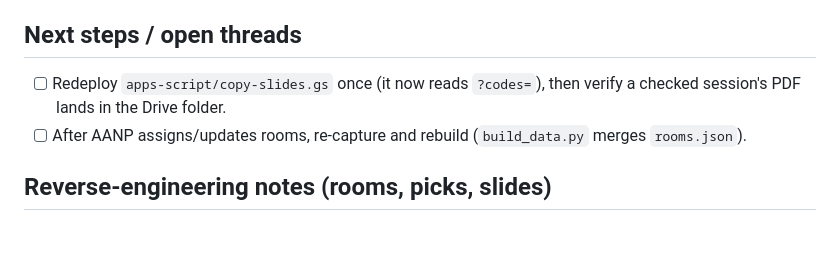
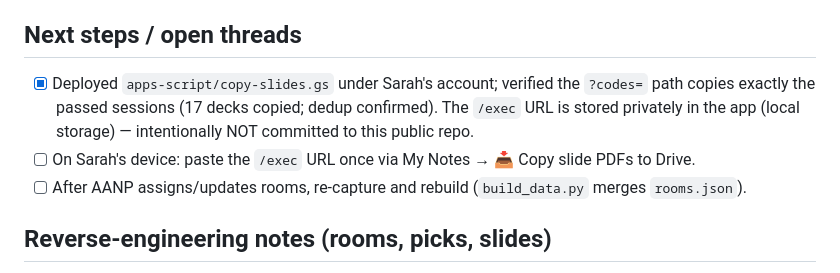
Before and after one commit to tom4cam/aanp-ceu-planner, a Markdown page: CLAUDE.md, the part around the change. Rendered like a GitHub page; blank space fills up the shorter version.

Commit message:
Mark Drive copy thread done (deployed + verified under Sarah's account)
Co-Authored-By: Claude Opus 4.8 <noreply@anthropic.com>

```diff
--- a/CLAUDE.md
+++ b/CLAUDE.md
@@ -50,8 +50,10 @@ Goal: one tap copies the real slide-deck PDFs for chosen sessions into Sarah's D
   Manage deployments → edit → Version: New version. The `/exec` URL stays the same.
 
 ## Next steps / open threads
-- [ ] Redeploy `apps-script/copy-slides.gs` once (it now reads `?codes=`), then verify a checked
-      session's PDF lands in the Drive folder.
+- [x] Deployed `apps-script/copy-slides.gs` under Sarah's account; verified the `?codes=` path
+      copies exactly the passed sessions (17 decks copied; dedup confirmed). The `/exec` URL is
+      stored privately in the app (local storage) — intentionally NOT committed to this public repo.
+- [ ] On Sarah's device: paste the `/exec` URL once via My Notes → 📥 Copy slide PDFs to Drive.
 - [ ] After AANP assigns/updates rooms, re-capture and rebuild (`build_data.py` merges `rooms.json`).
 
 ## Reverse-engineering notes (rooms, picks, slides)
```
